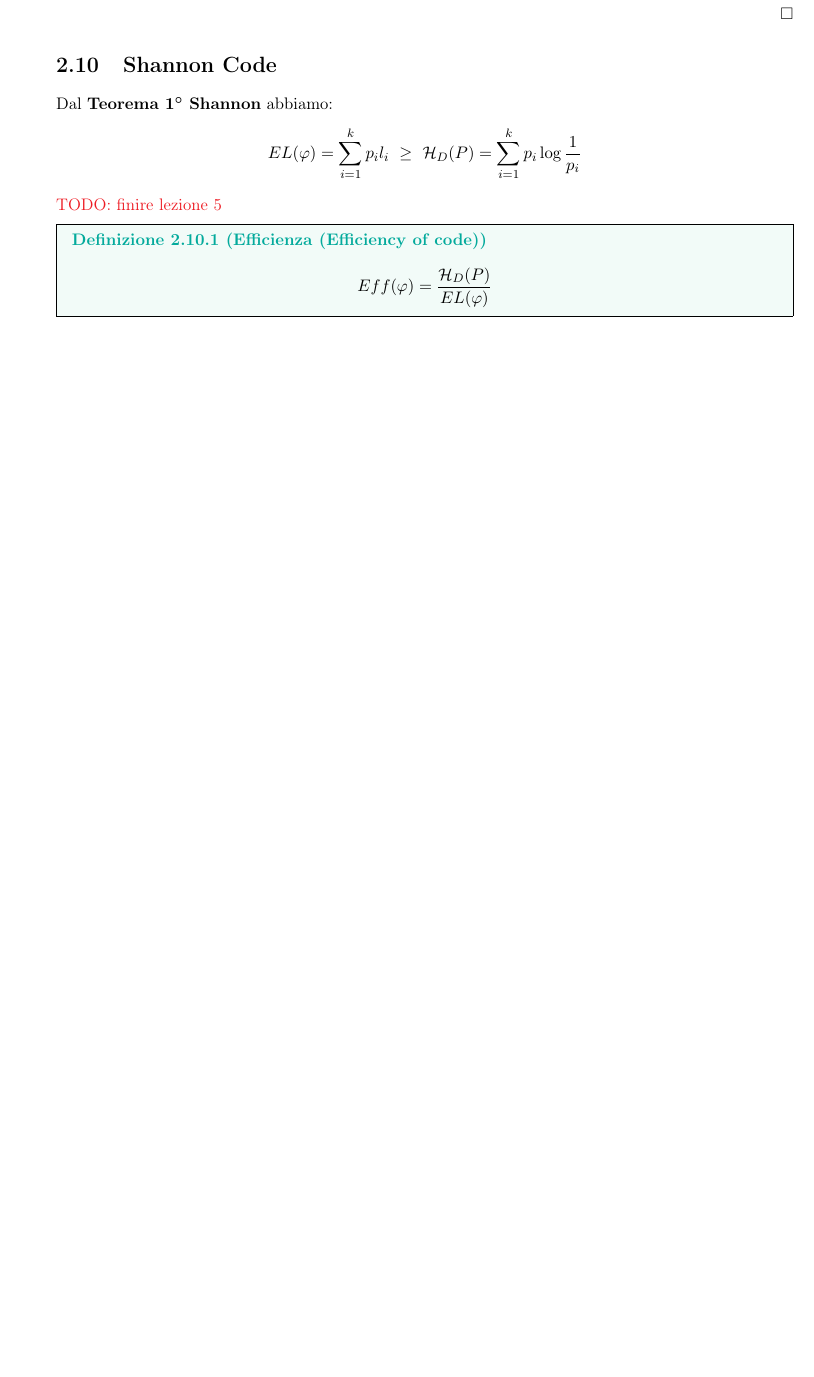
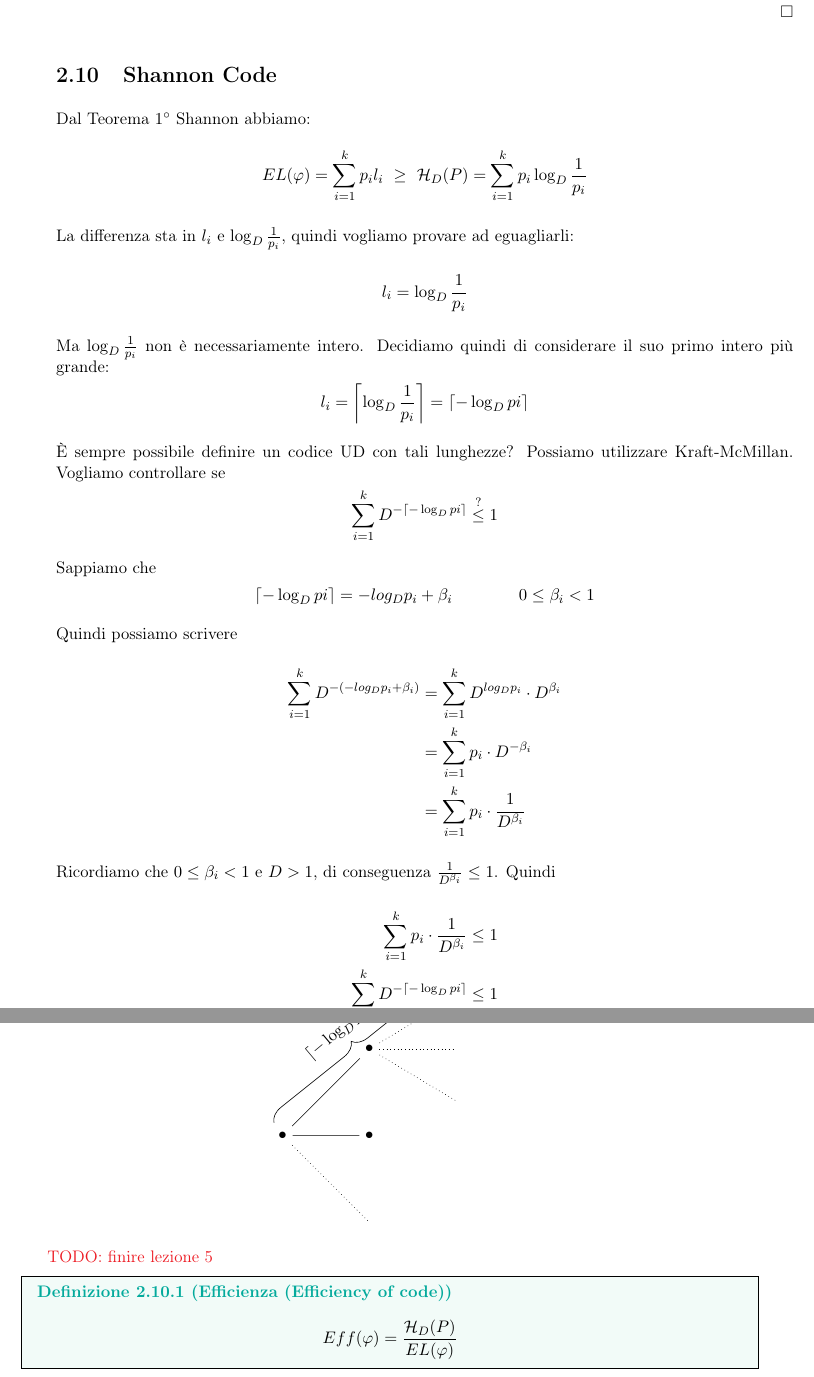
Before and after one commit to laravignotto/uni-complexity-and-information-theory, a LaTeX book (appunti-complessita.tex, which reads part1.tex): part of page 17 of 17 before the commit and two parts of pages 17 and 18 of 18 after it, the two joined at a grey line, cut so that both start at the same text, the shorter picture padded with empty space. Compiled offline with pdfLaTeX.

Commit message:
added a bit of lesson 5

```diff
--- a/part1.tex
+++ b/part1.tex
@@ -802,10 +802,76 @@ Continuiamo la dimostrazione:
 
 % LEZIONE 5
 \section{Shannon Code}
-Dal \textbf{Teorema $\bm{1^\circ}$ Shannon} abbiamo:
+Dal Teorema $1^\circ$ Shannon abbiamo:
 $$
-EL(\varphi) = \sum_{i=1}^k p_il_i ~ \geq ~ \mathcal{H}_D(P) = \sum_{i=1}^k p_i\log\frac{1}{p_i}
+EL(\varphi) = \sum_{i=1}^k p_il_i ~ \geq ~ \mathcal{H}_D(P) = \sum_{i=1}^k p_i\log_D\frac{1}{p_i}
 $$
+La differenza sta in $l_i$ e $\log_D\frac{1}{p_i}$, quindi vogliamo provare ad eguagliarli:
+$$
+    l_i = \log_D\frac{1}{p_i}
+$$
+Ma $\log_D\frac{1}{p_i}$ non è necessariamente intero. Decidiamo quindi di considerare il suo primo intero più grande:
+$$
+l_i = \left\lceil\log_D\frac{1}{p_i}\right\rceil = \left\lceil-\log_Dpi\right\rceil
+$$
+È sempre possibile definire un codice UD con tali lunghezze? Possiamo utilizzare Kraft-McMillan. Vogliamo controllare se
+$$
+    \sum_{i=1}^k D^{-\lceil-\log_Dpi\rceil}
+    \stackrel{?}{\leq}
+    1
+$$
+Sappiamo che
+$$
+    \lceil-\log_Dpi\rceil = -log_Dp_i+\beta_i \qquad\qquad 0\leq\beta_i<1
+$$
+Quindi possiamo scrivere
+\begin{align*}
+    \sum_{i=1}^k D^{-(-log_Dp_i+\beta_i)} &= \sum_{i=1}^k D^{log_Dp_i}\cdot D^{\beta_i}\\
+    &= \sum_{i=1}^k p_i\cdot D^{-\beta_i}\\
+    &= \sum_{i=1}^k p_i\cdot \frac{1}{D^{\beta_i}}
+\end{align*}
+Ricordiamo che $0\leq\beta_i<1$ e $D>1$, di conseguenza $\frac{1}{D^{\beta_i}}\leq 1$. Quindi
+\begin{align*}
+    \sum_{i=1}^k p_i\cdot \frac{1}{D^{\beta_i}} &\leq 1\\
+    \sum_{i=1}^k D^{-\lceil-\log_Dpi\rceil} &\leq 1
+\end{align*}
+Esiste quindi un prefix code con lunghezze $l_i=\lceil-\log_Dpi\rceil$ definibile utilizzando una strategia greedy sull'albero $D$-ario.
+\begin{center}
+    \begin{tikzpicture}[grow=right]
+        \tikzstyle{level 1}=[level distance=2cm,sibling distance=2cm]
+        \tikzstyle{level 2}=[level distance=2cm,sibling distance=1.2cm]
+        \node {$\bullet$}
+        child {
+            [dotted] node { }
+            edge from parent
+        }
+        child {
+            node {$\bullet$}
+            edge from parent
+        }
+        child {
+            node {$\bullet$}
+            child {
+                [dotted] node[right] { }
+                edge from parent
+            }
+            child {
+                [dotted] node[right] { }
+                edge from parent
+            }
+            child {
+                [dotted] node[right] {$\varphi(a_1)$}
+                edge from parent
+            }
+            edge from parent
+        };
+
+        \draw [decorate,
+            decoration = {brace,amplitude=10pt}] (-0.2,0.3) -- (3.8,3.5);
+        \node[rotate=40] at (1.3,2.4) {$\lceil-\log_Dpi\rceil$};
+    \end{tikzpicture}
+\end{center}
+
 \textcolor{Red}{TODO: finire lezione 5}
 
 
```
